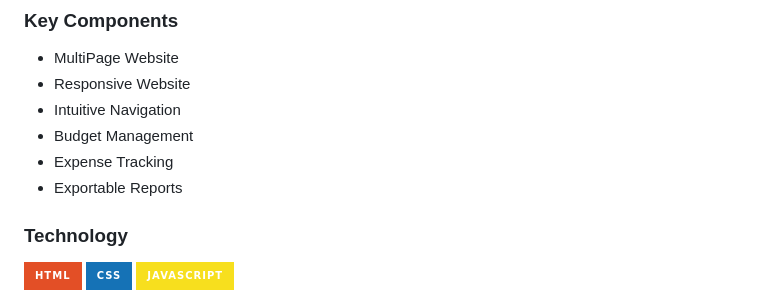
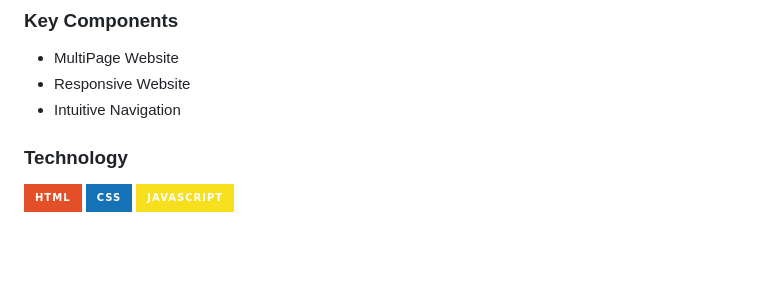
Before and after one commit to yram-nna12/AWD-Personal-Finance-Manager-Oshawott, a Markdown page: readme.md, the part around the change. GitHub-like rendering; badges without logos; blank space fills up the shorter version.

Commit message:
docs(readme): updated key components part

```diff
--- a/readme.md
+++ b/readme.md
@@ -60,9 +60,6 @@ The system's customized budgeting tools, which assist users in setting spending
 - MultiPage Website
 - Responsive Website
 - Intuitive Navigation
-- Budget Management
-- Expense Tracking
-- Exportable Reports
 
 
 ### Technology
```
